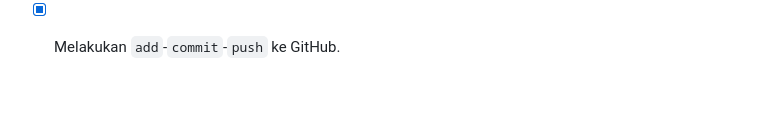
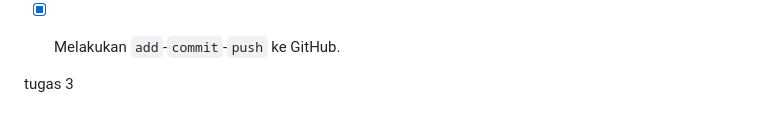
Before and after one commit to anthef/ayo_belanja_mobile, a Markdown page: README.md, the part around the change. Drawn GitHub-style.

Commit message:
init tugas 3

```diff
--- a/README.md
+++ b/README.md
@@ -372,3 +372,6 @@ Kelas   : PBP C
   - [x] Bagaimana cara kamu mengatur tema (theme) dalam aplikasi Flutter agar aplikasi yang dibuat konsisten? Apakah kamu mengimplementasikan tema pada aplikasi yang kamu buat?
   - [x] Bagaimana cara kamu menangani navigasi dalam aplikasi dengan banyak halaman pada Flutter?
 - [x] Melakukan `add`-`commit`-`push` ke GitHub.
+
+
+tugas 3
```
